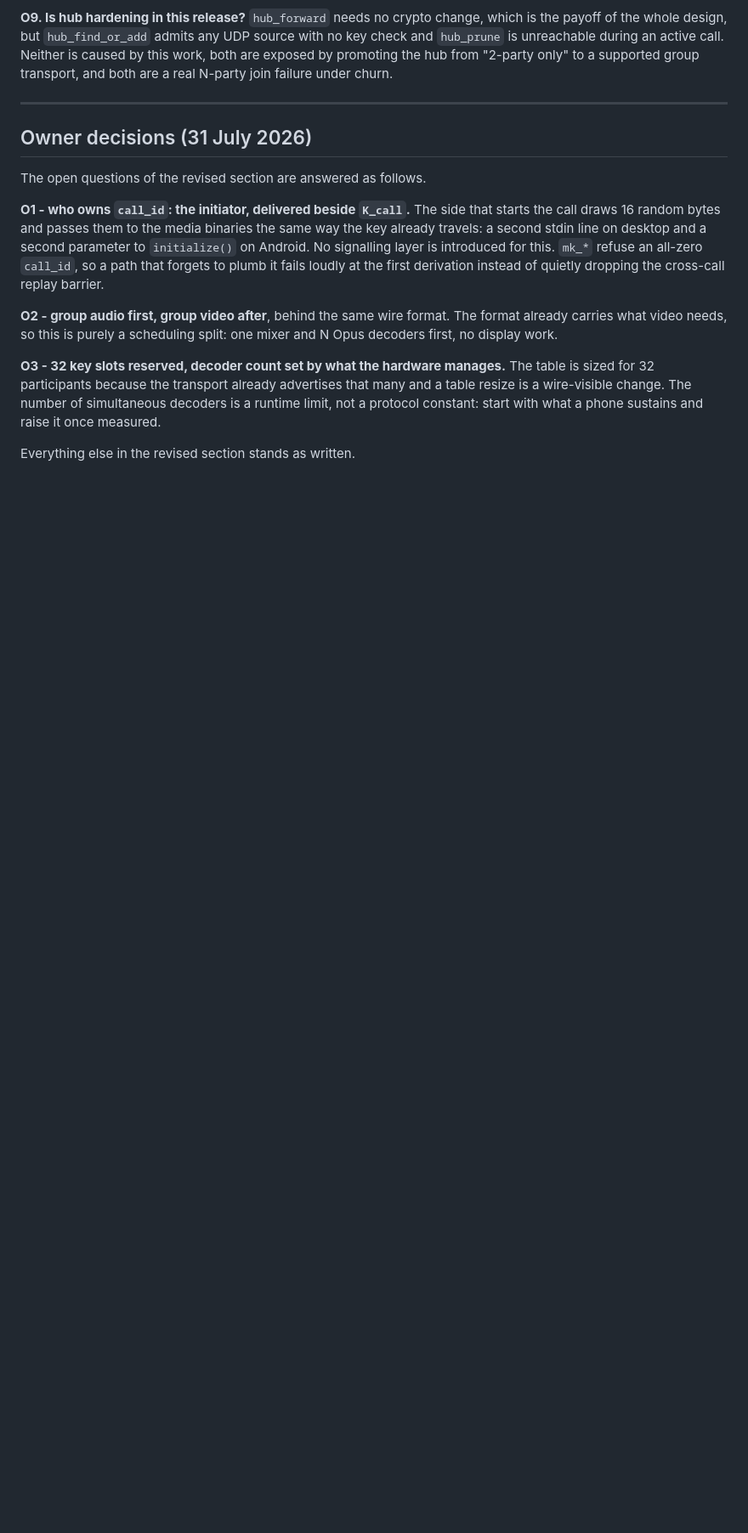
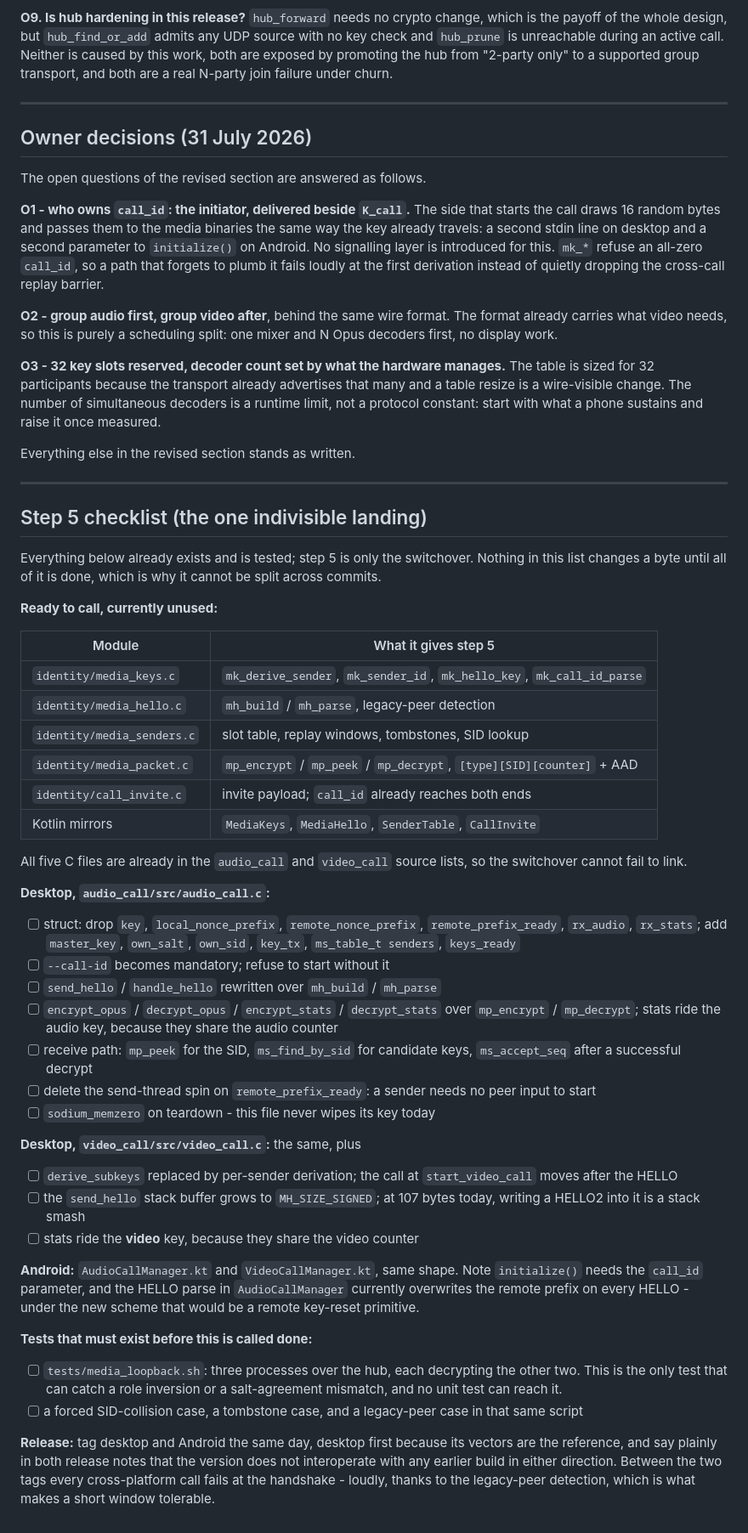
Before and after one commit to shchuchkin-pkims/fear, a Markdown page: doc/media-key-migration.md, the part around the change. Shown at 85% size. GitHub-like rendering; blank space fills up the shorter version.

Commit message:
Migration doc: a step 5 checklist so the landing can start cold
Step 5 cannot be split across commits, so it is worth starting it with the whole surface written down rather than rediscovered: which modules are ready and already linked, what changes in each of the four files, the two places where getting the stats counter wrong is an instant nonce collision, the 107-byte buffer that would be a stack smash, and the three-process loopback test without which none of it is verified.

Co-Authored-By: Claude Fable 5 <noreply@anthropic.com>

```diff
--- a/doc/media-key-migration.md
+++ b/doc/media-key-migration.md
@@ -742,3 +742,70 @@ The number of simultaneous decoders is a runtime limit, not a protocol
 constant: start with what a phone sustains and raise it once measured.
 
 Everything else in the revised section stands as written.
+
+---
+
+## Step 5 checklist (the one indivisible landing)
+
+Everything below already exists and is tested; step 5 is only the
+switchover. Nothing in this list changes a byte until all of it is done,
+which is why it cannot be split across commits.
+
+**Ready to call, currently unused:**
+
+| Module | What it gives step 5 |
+|---|---|
+| `identity/media_keys.c` | `mk_derive_sender`, `mk_sender_id`, `mk_hello_key`, `mk_call_id_parse` |
+| `identity/media_hello.c` | `mh_build` / `mh_parse`, legacy-peer detection |
+| `identity/media_senders.c` | slot table, replay windows, tombstones, SID lookup |
+| `identity/media_packet.c` | `mp_encrypt` / `mp_peek` / `mp_decrypt`, `[type][SID][counter]` + AAD |
+| `identity/call_invite.c` | invite payload; `call_id` already reaches both ends |
+| Kotlin mirrors | `MediaKeys`, `MediaHello`, `SenderTable`, `CallInvite` |
+
+All five C files are already in the `audio_call` and `video_call` source
+lists, so the switchover cannot fail to link.
+
+**Desktop, `audio_call/src/audio_call.c`:**
+
+- [ ] struct: drop `key`, `local_nonce_prefix`, `remote_nonce_prefix`,
+      `remote_prefix_ready`, `rx_audio`, `rx_stats`; add `master_key`,
+      `own_salt`, `own_sid`, `key_tx`, `ms_table_t senders`, `keys_ready`
+- [ ] `--call-id` becomes mandatory; refuse to start without it
+- [ ] `send_hello` / `handle_hello` rewritten over `mh_build` / `mh_parse`
+- [ ] `encrypt_opus` / `decrypt_opus` / `encrypt_stats` / `decrypt_stats`
+      over `mp_encrypt` / `mp_decrypt`; stats ride the audio key, because
+      they share the audio counter
+- [ ] receive path: `mp_peek` for the SID, `ms_find_by_sid` for candidate
+      keys, `ms_accept_seq` after a successful decrypt
+- [ ] delete the send-thread spin on `remote_prefix_ready`: a sender needs
+      no peer input to start
+- [ ] `sodium_memzero` on teardown - this file never wipes its key today
+
+**Desktop, `video_call/src/video_call.c`:** the same, plus
+
+- [ ] `derive_subkeys` replaced by per-sender derivation; the call at
+      `start_video_call` moves after the HELLO
+- [ ] the `send_hello` stack buffer grows to `MH_SIZE_SIGNED`; at 107
+      bytes today, writing a HELLO2 into it is a stack smash
+- [ ] stats ride the **video** key, because they share the video counter
+
+**Android:** `AudioCallManager.kt` and `VideoCallManager.kt`, same shape.
+Note `initialize()` needs the `call_id` parameter, and the HELLO parse in
+`AudioCallManager` currently overwrites the remote prefix on every HELLO -
+under the new scheme that would be a remote key-reset primitive.
+
+**Tests that must exist before this is called done:**
+
+- [ ] `tests/media_loopback.sh`: three processes over the hub, each
+      decrypting the other two. This is the only test that can catch a
+      role inversion or a salt-agreement mismatch, and no unit test can
+      reach it.
+- [ ] a forced SID-collision case, a tombstone case, and a legacy-peer
+      case in that same script
+
+**Release:** tag desktop and Android the same day, desktop first because
+its vectors are the reference, and say plainly in both release notes that
+the version does not interoperate with any earlier build in either
+direction. Between the two tags every cross-platform call fails at the
+handshake - loudly, thanks to the legacy-peer detection, which is what
+makes a short window tolerable.
```
